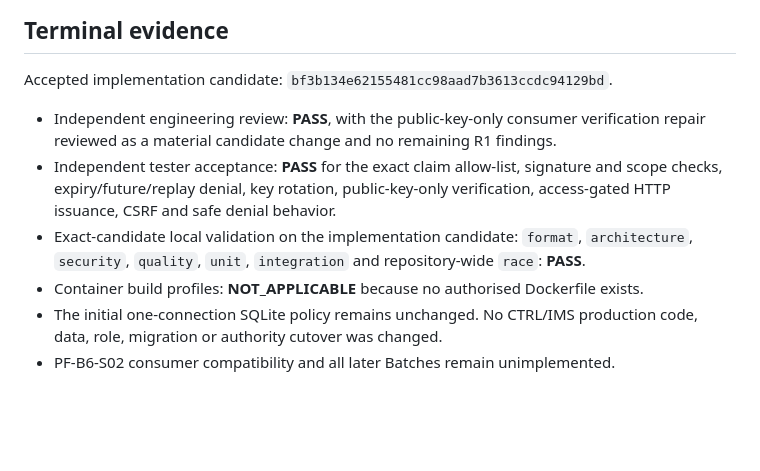
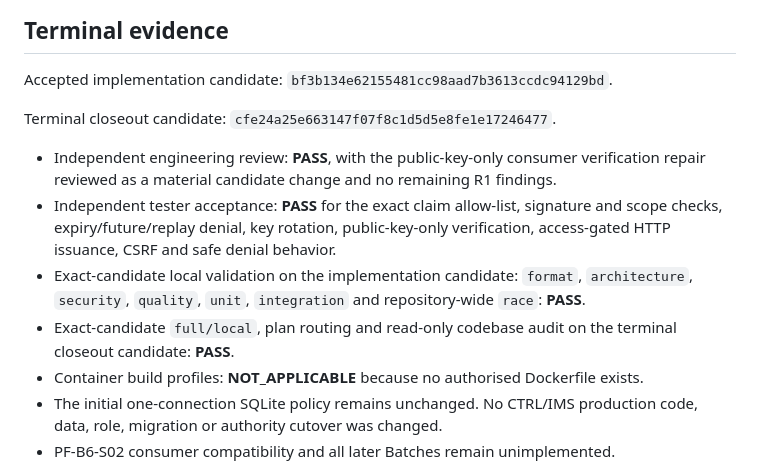
Before and after one commit to Onellan/tockrPlatform, a Markdown page: plan/completed/pf-b6-s01-assertions.md, the part around the change. GitHub-like rendering; blank space fills up the shorter version.

Commit message:
Bind PF-B6-S01 closeout evidence

```diff
--- a/plan/completed/pf-b6-s01-assertions.md
+++ b/plan/completed/pf-b6-s01-assertions.md
@@ -80,6 +80,8 @@ older unsafe claims as a compatibility shortcut.
 
 Accepted implementation candidate: `bf3b134e62155481cc98aad7b3613ccdc94129bd`.
 
+Terminal closeout candidate: `cfe24a25e663147f07f8c1d5d5e8fe1e17246477`.
+
 - Independent engineering review: **PASS**, with the public-key-only consumer
   verification repair reviewed as a material candidate change and no remaining
   R1 findings.
@@ -90,6 +92,8 @@ Accepted implementation candidate: `bf3b134e62155481cc98aad7b3613ccdc94129bd`.
 - Exact-candidate local validation on the implementation candidate:
   `format`, `architecture`, `security`, `quality`, `unit`, `integration` and
   repository-wide `race`: **PASS**.
+- Exact-candidate `full/local`, plan routing and read-only codebase audit on
+  the terminal closeout candidate: **PASS**.
 - Container build profiles: **NOT_APPLICABLE** because no authorised
   Dockerfile exists.
 - The initial one-connection SQLite policy remains unchanged. No CTRL/IMS
```
Also changed, not shown: docs/implementation/IMPLEMENTED.md (+1 -0 lines), 1 other file.
